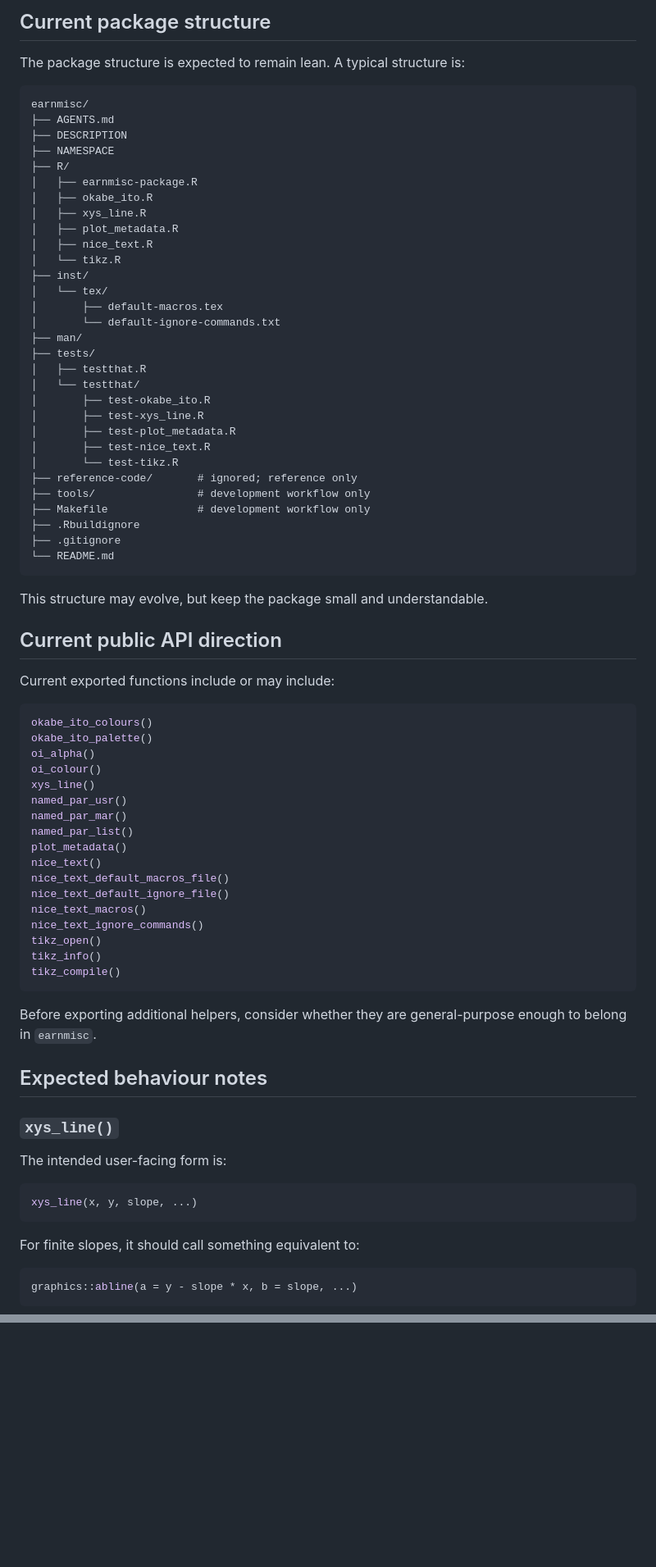
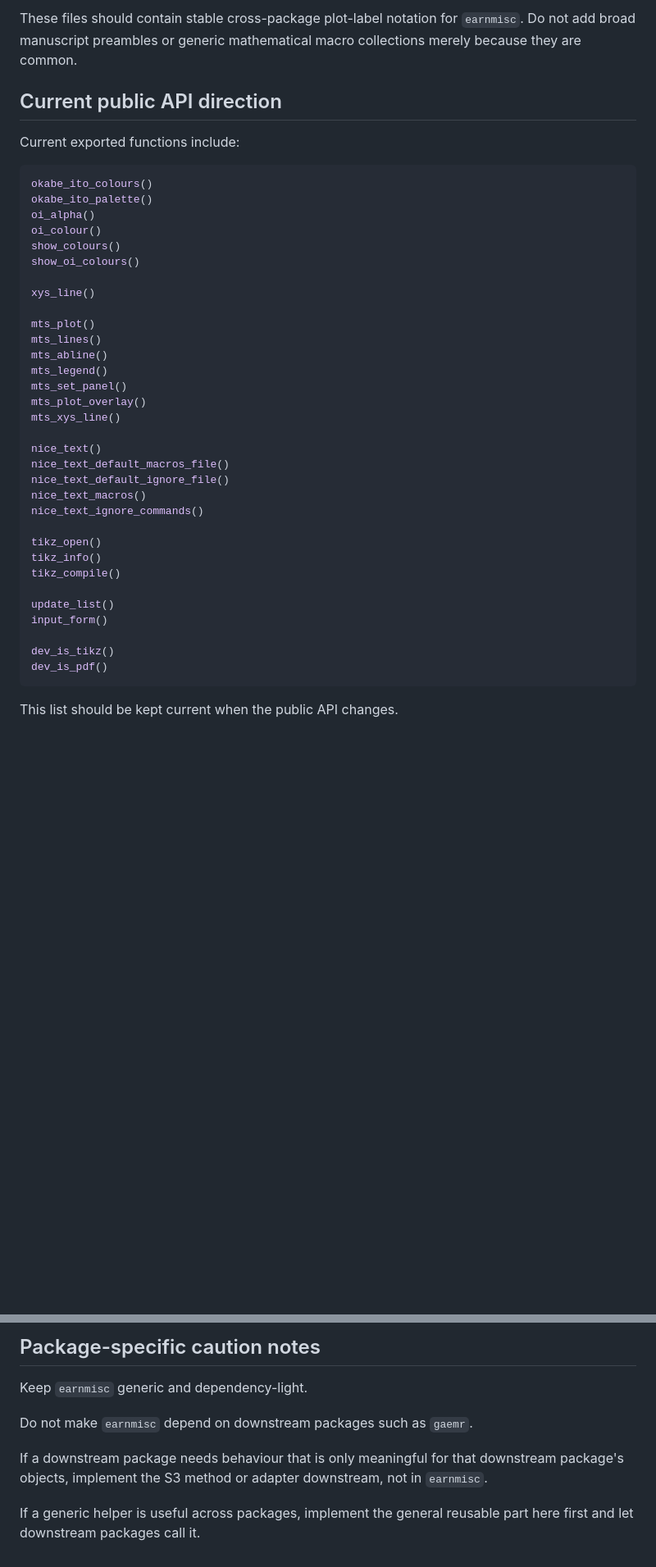
Before and after one commit to davidearn/earnmisc, a Markdown page: AGENTS.md, 2 parts joined by grey strips. Shown at 82% size. GitHub-like rendering; blank space fills up the shorter version.

Commit message:
update and avoid duplicating instructions in pkg-devel/AGENTS.md

````diff
--- a/AGENTS.md
+++ b/AGENTS.md
@@ -126,81 +54,43 @@ The repository may also contain `tools/` and a `Makefile` copied from `agemortr`
-## Current package structure
-
-The package structure is expected to remain lean. A typical structure is:
-
-```text
-earnmisc/
-├── AGENTS.md
-├── DESCRIPTION
-├── NAMESPACE
-├── R/
-│   ├── earnmisc-package.R
-│   ├── okabe_ito.R
-│   ├── xys_line.R
-│   ├── plot_metadata.R
-│   ├── nice_text.R
-│   └── tikz.R
-├── inst/
-│   └── tex/
-│       ├── default-macros.tex
-│       └── default-ignore-commands.txt
-├── man/
-├── tests/
-│   ├── testthat.R
-│   └── testthat/
-│       ├── test-okabe_ito.R
-│       ├── test-xys_line.R
-│       ├── test-plot_metadata.R
-│       ├── test-nice_text.R
-│       └── test-tikz.R
-├── reference-code/       # ignored; reference only
-├── tools/                # development workflow only
-├── Makefile              # development workflow only
-├── .Rbuildignore
-├── .gitignore
-└── README.md
-```
-
-This structure may evolve, but keep the package small and understandable.
+These files should contain stable cross-package plot-label notation for `earnmisc`. Do not add broad manuscript preambles or generic mathematical macro collections merely because they are common.
 
 ## Current public API direction
 
-Current exported functions include or may include:
+Current exported functions include:
 
 ```r
 okabe_ito_colours()
 okabe_ito_palette()
 oi_alpha()
 oi_colour()
+show_colours()
+show_oi_colours()
+
 xys_line()
-named_par_usr()
-named_par_mar()
-named_par_list()
-plot_metadata()
+
+mts_plot()
+mts_lines()
+mts_abline()
+mts_legend()
+mts_set_panel()
+mts_plot_overlay()
+mts_xys_line()
+
 nice_text()
 nice_text_default_macros_file()
 nice_text_default_ignore_file()
 nice_text_macros()
 nice_text_ignore_commands()
+
 tikz_open()
 tikz_info()
 tikz_compile()
+
+update_list()
+input_form()
+
+dev_is_tikz()
+dev_is_pdf()
 ```
 
-Before exporting additional helpers, consider whether they are general-purpose enough to belong in `earnmisc`.
+This list should be kept current when the public API changes.
 
-## Expected behaviour notes
-
-### `xys_line()`
-
-The intended user-facing form is:
-
-```r
-xys_line(x, y, slope, ...)
-```
-
-For finite slopes, it should call something equivalent to:
-
-```r
-graphics::abline(a = y - slope * x, b = slope, ...)
-```
-
@@ -330,0 +290,9 @@ Do not create Git commits unless explicitly asked. If asked to suggest a commit
+## Package-specific caution notes
+
+Keep `earnmisc` generic and dependency-light.
+
+Do not make `earnmisc` depend on downstream packages such as `gaemr`.
+
+If a downstream package needs behaviour that is only meaningful for that downstream package's objects, implement the S3 method or adapter downstream, not in `earnmisc`.
+
+If a generic helper is useful across packages, implement the general reusable part here first and let downstream packages call it.
````
Also changed, not shown: other parts of AGENTS.md (+183 -186 lines).
